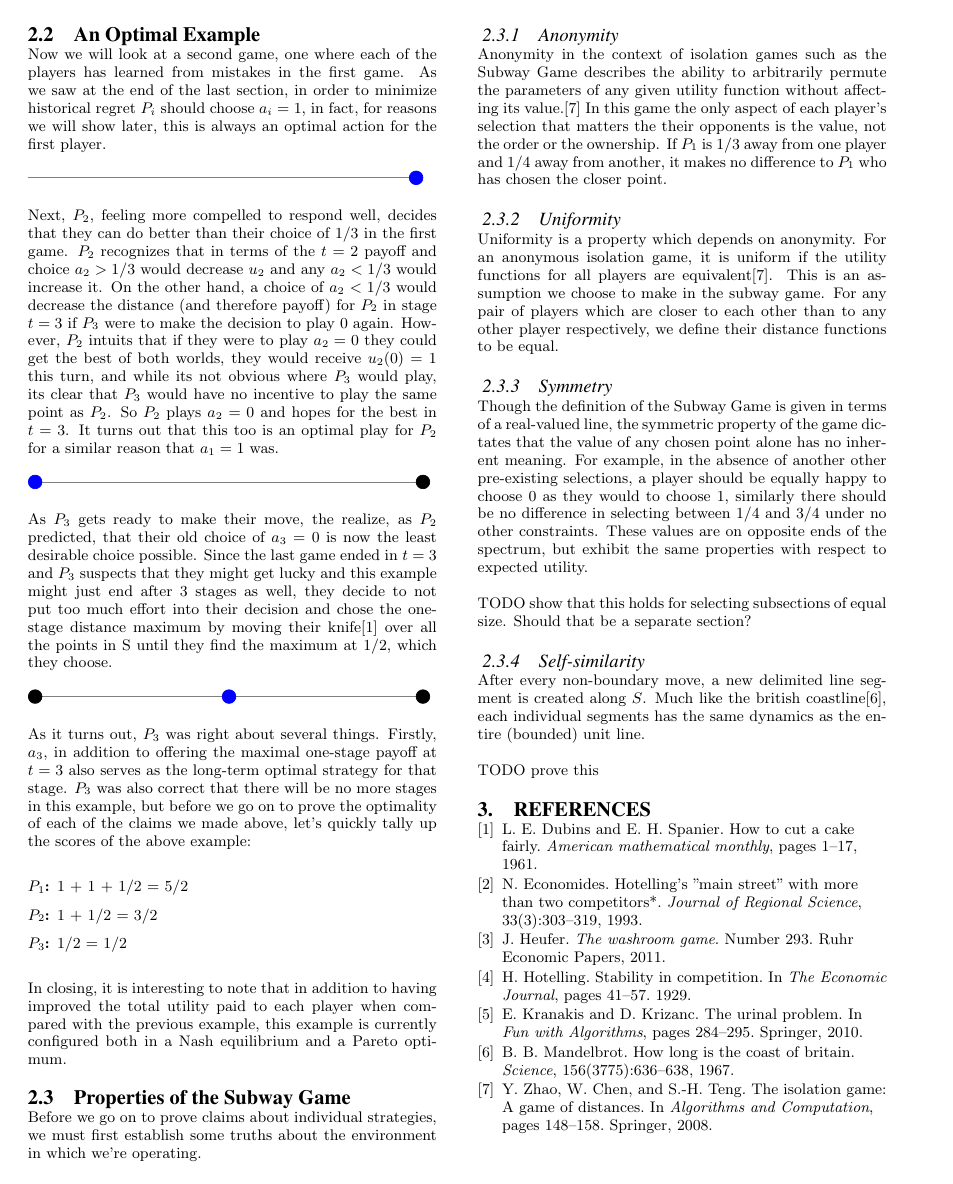
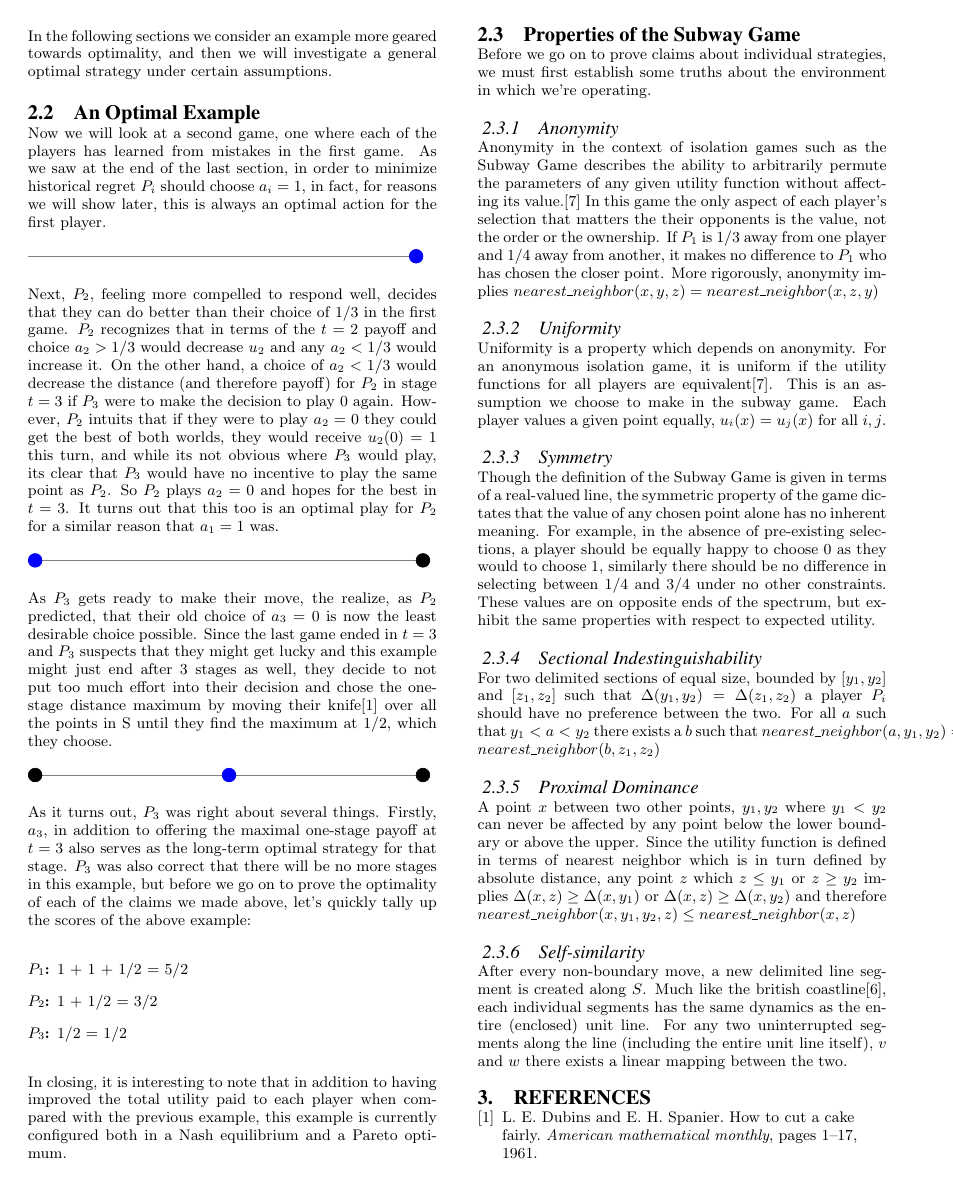
Before and after one commit to dgopstein/non-zero-subway, a LaTeX paper (paper/game.tex): page 2 of 2 before the commit and page 2 of 3 after it. Compiled offline with pdfLaTeX.

Commit message:
Roadmap of the game properties

```diff
--- a/paper/game.tex
+++ b/paper/game.tex
@@ -110,20 +112,24 @@ In closing, it is interesting to note that in addition to having improved the to
 
 \subsection{Properties of the Subway Game}
 Before we go on to prove claims about individual strategies, we must first establish some truths about the environment in which we're operating.
+
 \subsubsection{Anonymity}
-Anonymity in the context of isolation games such as the Subway Game describes the ability to arbitrarily permute the parameters of any given utility function without affecting its value.\cite{zhao2008isolation} In this game the only aspect of each player's selection that matters the their opponents is the value, not the order or the ownership. If $P_1$ is 1/3 away from one player and 1/4 away from another, it makes no difference to $P_1$ who has chosen the closer point.
+Anonymity in the context of isolation games such as the Subway Game describes the ability to arbitrarily permute the parameters of any given utility function without affecting its value.\cite{zhao2008isolation} In this game the only aspect of each player's selection that matters the their opponents is the value, not the order or the ownership. If $P_1$ is 1/3 away from one player and 1/4 away from another, it makes no difference to $P_1$ who has chosen the closer point. More rigorously, anonymity implies $nearest\_neighbor(x, y, z) = nearest\_neighbor(x, z, y)$
+
 \subsubsection{Uniformity}
-Uniformity is a property which depends on anonymity. For an anonymous isolation game, it is uniform if the utility functions for all players are equivalent\cite{zhao2008isolation}. This is an assumption we choose to make in the subway game. For any pair of players which are closer to each other than to any other player respectively, we define their distance functions to be equal.
+Uniformity is a property which depends on anonymity. For an anonymous isolation game, it is uniform if the utility functions for all players are equivalent\cite{zhao2008isolation}. This is an assumption we choose to make in the subway game. Each player values a given point equally, $u_i(x) = u_j(x)$ for all $i, j$.
+
 \subsubsection{Symmetry}
-Though the definition of the Subway Game is given in terms of a real-valued line, the symmetric property of the game dictates that the value of any chosen point alone has no inherent meaning. For example, in the absence of another other pre-existing selections, a player should be equally happy to choose 0 as they would to choose 1, similarly there should be no difference in selecting between 1/4 and 3/4 under no other constraints. These values are on opposite ends of the spectrum, but exhibit the same properties with respect to expected utility.
+Though the definition of the Subway Game is given in terms of a real-valued line, the symmetric property of the game dictates that the value of any chosen point alone has no inherent meaning. For example, in the absence of pre-existing selections, a player should be equally happy to choose 0 as they would to choose 1, similarly there should be no difference in selecting between 1/4 and 3/4 under no other constraints. These values are on opposite ends of the spectrum, but exhibit the same properties with respect to expected utility.
 
-TODO show that this holds for selecting subsections of equal size. Should that be a separate section?
+\subsubsection{Sectional Indestinguishability}
+For two delimited sections of equal size, bounded by $[y_1, y_2]$ and $[z_1, z_2]$ such that $\Delta(y_1, y_2) = \Delta(z_1, z_2)$ a player $P_i$ should have no preference between the two. For all $a$ such that $y_1 < a < y_2$ there exists a $b$ such that $nearest\_neighbor(a, y_1, y_2) = nearest\_neighbor(b, z_1, z_2)$
+
+\subsubsection{Proximal Dominance}
+A point $x$ between two other points, $y_1, y_2$ where $y_1 < y_2$ can never be affected by any point below the lower boundary or above the upper. Since the utility function is defined in terms of nearest neighbor which is in turn defined by absolute distance, any point $z$ which $z \leq y_1$ or $z \geq y_2$ implies $\Delta(x, z) \geq \Delta(x, y_1)$ or $\Delta(x, z) \geq \Delta(x, y_2)$ and therefore $nearest\_neighbor(x, y_1, y_2, z) \leq nearest\_neighbor(x, z)$
+
 \subsubsection{Self-similarity}
-After every non-boundary move, a new delimited line segment is created along $S$. Much like the british coastline\cite{mandelbrot1967long}, each individual segments has the same dynamics as the entire (bounded) unit line.
-
-TODO prove this
-
-
+After every non-boundary move, a new delimited line segment is created along $S$. Much like the british coastline\cite{mandelbrot1967long}, each individual segments has the same dynamics as the entire (enclosed) unit line. For any two uninterrupted segments along the line (including the entire unit line itself), $v$ and $w$ there exists a linear mapping between the two.
 
 \bibliographystyle{abbrv}
 \bibliography{game}
```
Also changed, not shown: paper/game.tex (6 more changed lines).
